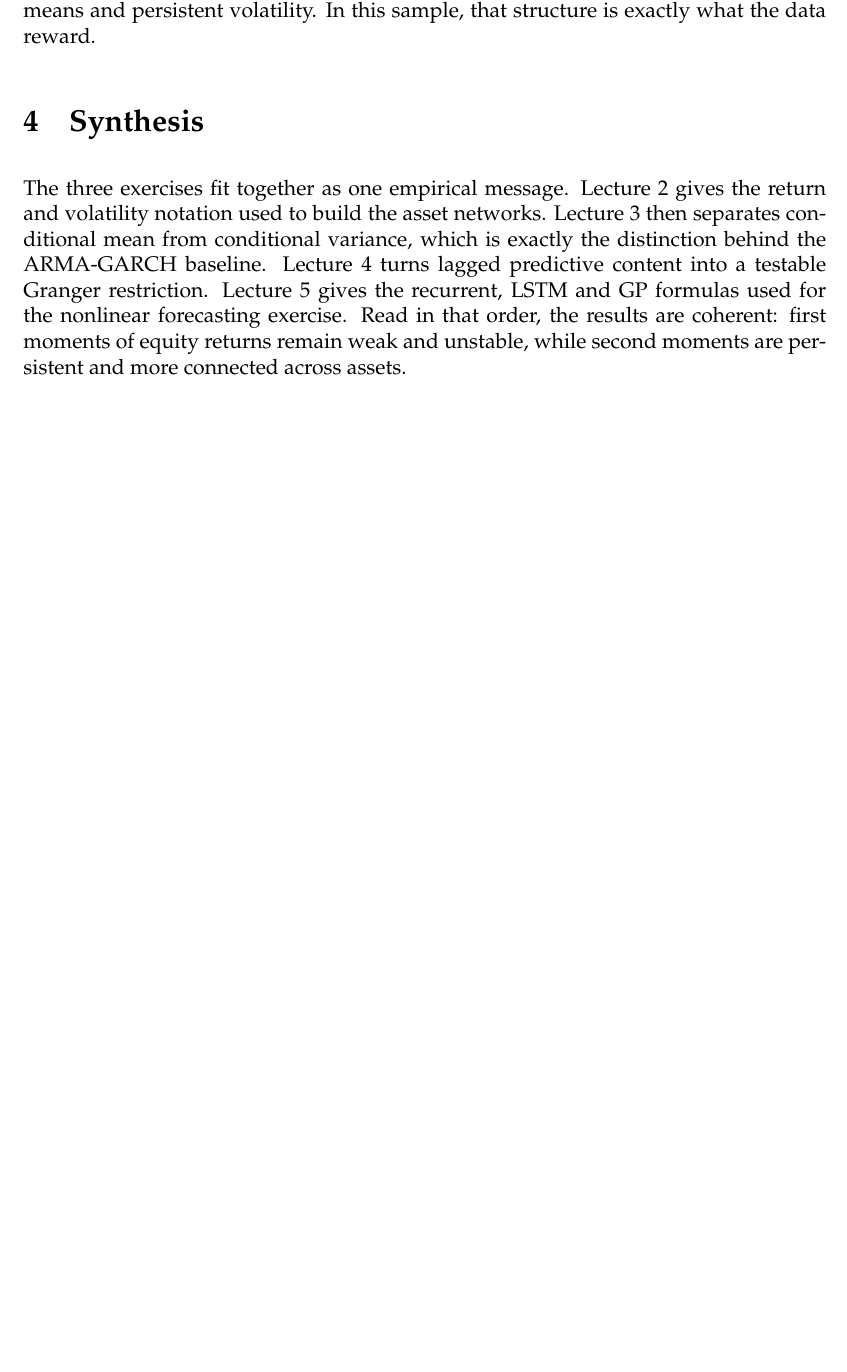
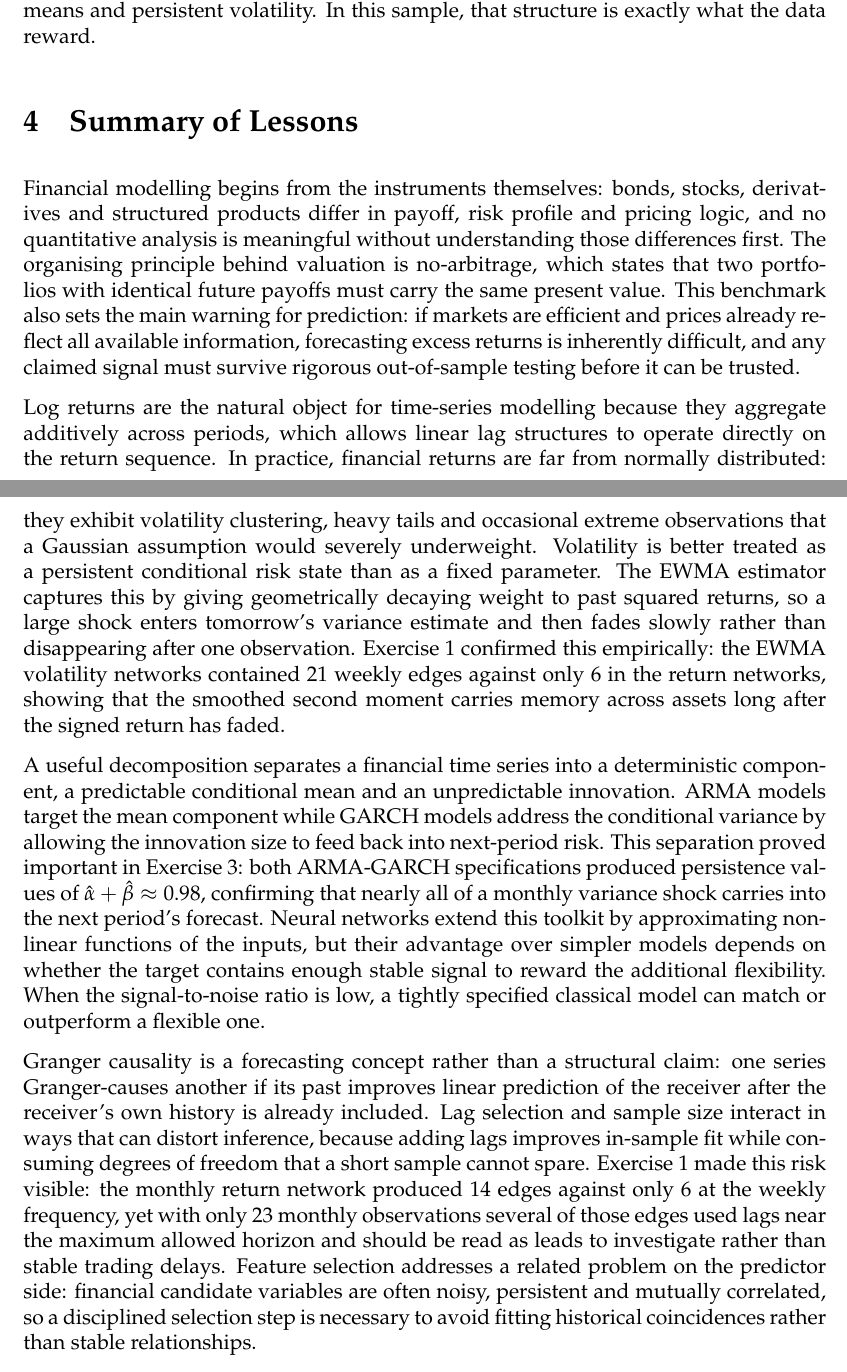
Before and after one commit to Michaeldg94/ML4F, a LaTeX problem sheet (HW1/solution.tex): part of page 23 of 24 before the commit and two parts of pages 23 and 24 of 25 after it, the two joined at a grey line, cut so that both start at the same text, the shorter picture padded with empty space. Compiled offline with pdfLaTeX.

Commit message:
Amend Q4 summary with key lecture learnings and supporting results
Integrate 2-3 key learnings from each of Lectures 1-5 and tie them to
the supporting empirical findings from Exercises 1-3.

Co-Authored-By: Claude Opus 4.7 <noreply@anthropic.com>

```diff
--- a/HW1/solution.tex
+++ b/HW1/solution.tex
@@ -1059,17 +1059,17 @@ models were not beaten by a very rich benchmark. They were matched by a
 standard ARMA-GARCH model that is built for weak means and persistent
 volatility. In this sample, that structure is exactly what the data reward.
 
-\probsection{4}{Synthesis}
+\probsection{4}{Summary of Lessons}
 
-The three exercises fit together as one empirical message. Lecture 2 gives the
-return and volatility notation used to build the asset networks. Lecture 3
-then separates conditional mean from conditional variance, which is exactly the
-distinction behind the ARMA-GARCH baseline. Lecture 4 turns lagged predictive
-content into a testable Granger restriction. Lecture 5 gives the recurrent,
-LSTM and GP formulas used for the nonlinear forecasting exercise. Read in that
-order, the results are coherent: first moments of equity returns remain weak
-and unstable, while second moments are persistent and more connected across
-assets.
+Financial modelling begins from the instruments themselves: bonds, stocks, derivatives and structured products differ in payoff, risk profile and pricing logic, and no quantitative analysis is meaningful without understanding those differences first. The organising principle behind valuation is no-arbitrage, which states that two portfolios with identical future payoffs must carry the same present value. This benchmark also sets the main warning for prediction: if markets are efficient and prices already reflect all available information, forecasting excess returns is inherently difficult, and any claimed signal must survive rigorous out-of-sample testing before it can be trusted.
+
+Log returns are the natural object for time-series modelling because they aggregate additively across periods, which allows linear lag structures to operate directly on the return sequence. In practice, financial returns are far from normally distributed: they exhibit volatility clustering, heavy tails and occasional extreme observations that a Gaussian assumption would severely underweight. Volatility is better treated as a persistent conditional risk state than as a fixed parameter. The EWMA estimator captures this by giving geometrically decaying weight to past squared returns, so a large shock enters tomorrow's variance estimate and then fades slowly rather than disappearing after one observation. Exercise~1 confirmed this empirically: the EWMA volatility networks contained 21 weekly edges against only 6 in the return networks, showing that the smoothed second moment carries memory across assets long after the signed return has faded.
+
+A useful decomposition separates a financial time series into a deterministic component, a predictable conditional mean and an unpredictable innovation. ARMA models target the mean component while GARCH models address the conditional variance by allowing the innovation size to feed back into next-period risk. This separation proved important in Exercise~3: both ARMA-GARCH specifications produced persistence values of $\hat{\alpha}+\hat{\beta}\approx 0.98$, confirming that nearly all of a monthly variance shock carries into the next period's forecast. Neural networks extend this toolkit by approximating nonlinear functions of the inputs, but their advantage over simpler models depends on whether the target contains enough stable signal to reward the additional flexibility. When the signal-to-noise ratio is low, a tightly specified classical model can match or outperform a flexible one.
+
+Granger causality is a forecasting concept rather than a structural claim: one series Granger-causes another if its past improves linear prediction of the receiver after the receiver's own history is already included. Lag selection and sample size interact in ways that can distort inference, because adding lags improves in-sample fit while consuming degrees of freedom that a short sample cannot spare. Exercise~1 made this risk visible: the monthly return network produced 14 edges against only 6 at the weekly frequency, yet with only 23 monthly observations several of those edges used lags near the maximum allowed horizon and should be read as leads to investigate rather than stable trading delays. Feature selection addresses a related problem on the predictor side: financial candidate variables are often noisy, persistent and mutually correlated, so a disciplined selection step is necessary to avoid fitting historical coincidences rather than stable relationships.
+
+Recurrent neural networks model sequential dependence by carrying a hidden state forward through time, and the LSTM architecture refines this with gates that control how much past information is retained or overwritten at each step. Gaussian processes take a complementary approach: rather than learning a parametric function, they define a prior over functions through a kernel that measures similarity between observations and produce predictions as posterior means weighted by that similarity. Both model families must be evaluated on strictly chronological test sets, because apparent fit can come from persistence or leakage rather than genuine predictive content. Exercise~2 demonstrated this directly: the GP reached 98.87\% \texttt{pcorrect} on log prices by exploiting the near-unit-root level of the index, yet its direction MCC was 0.000, confirming that a high table score on a persistent target does not imply a usable return signal.
 
 \probsection{5}{Contributions}
 
```
Also changed, not shown: HW1/solution.pdf.
